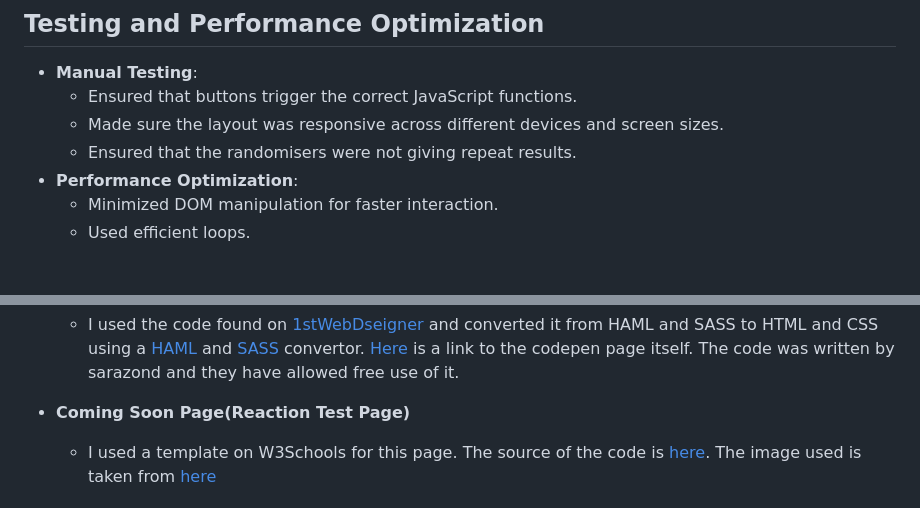
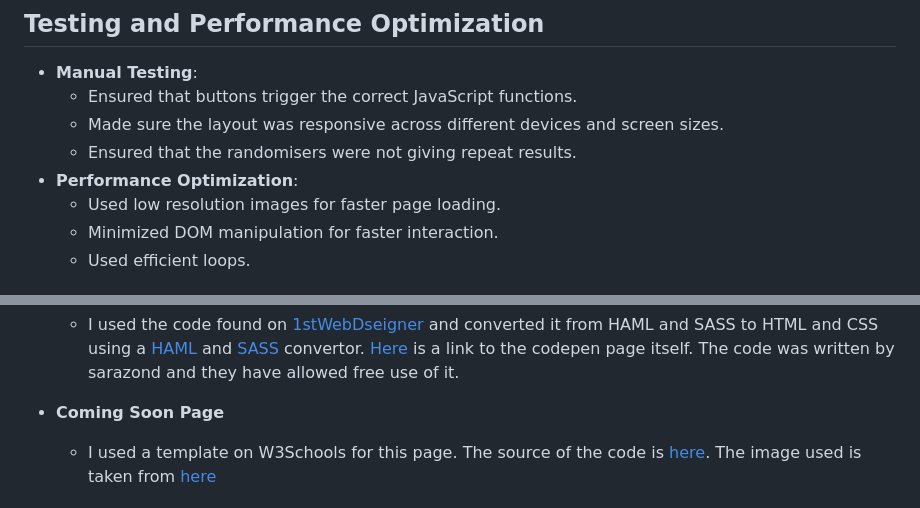
Before and after one commit to AndyJames11/AndrewJames11.co.uk, a Markdown page: README.md, 2 parts joined by grey strips. GitHub-like rendering.

```diff
--- a/README.md
+++ b/README.md
@@ -69,6 +71,7 @@ This project is built as part of my portfolio to demonstrate the skills I have l
   - Made sure the layout was responsive across different devices and screen sizes.
   - Ensured that the randomisers were not giving repeat results.
 - **Performance Optimization**:
+  - Used low resolution images for faster page loading.
   - Minimized DOM manipulation for faster interaction.
   - Used efficient loops.
 
@@ -195,7 +203,7 @@ Click [Here](https://help.github.com/en/github/creating-cloning-and-archiving-re
 - **Animated Background on Front Page**
   - I used the code found on [1stWebDseigner](https://1stwebdesigner.com/15-css-background-effects/) and converted it from HAML and SASS to HTML and CSS using a [HAML](https://herotofu.com/haml-converter) and [SASS](https://codebeautify.org/sass-to-css-converter) convertor. [Here](https://codepen.io/sarazond/pen/LYGbwj) is a link to the codepen page itself. The code was written by sarazond and they have allowed free use of it.
 
-- **Coming Soon Page(Reaction Test Page)**
+- **Coming Soon Page**
   - I used a template on W3Schools for this page. The source of the code is [here](https://www.w3schools.com/howto/howto_css_coming_soon.asp). The image used is taken from [here](https://wallpaper.mob.org/pc/image/earth-waterfall-forest-mountain-nature-sunset-water-1505348.html)
 
   ### Acknowledgements
```
Also changed, not shown: other parts of README.md (+11 -4 lines).
